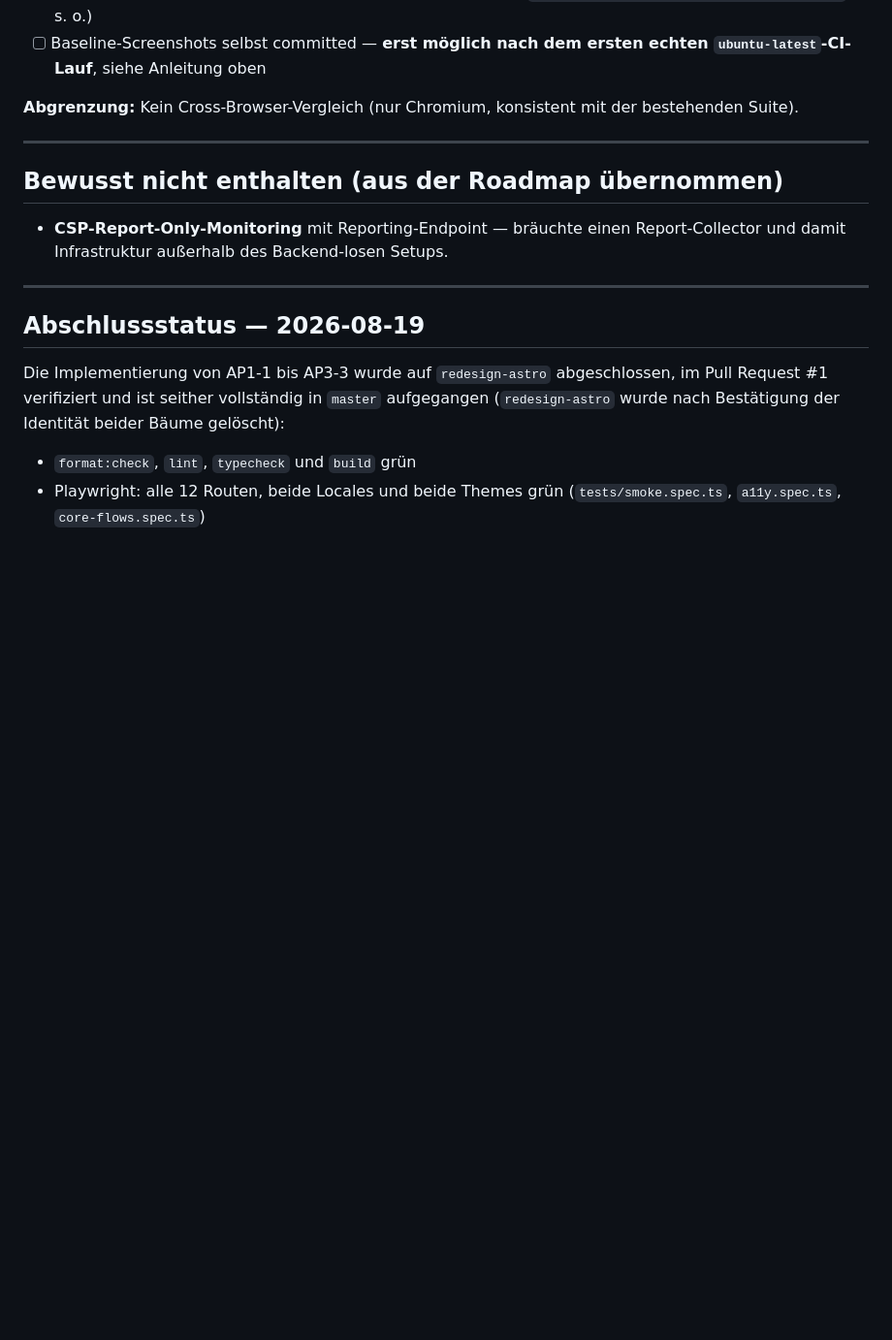
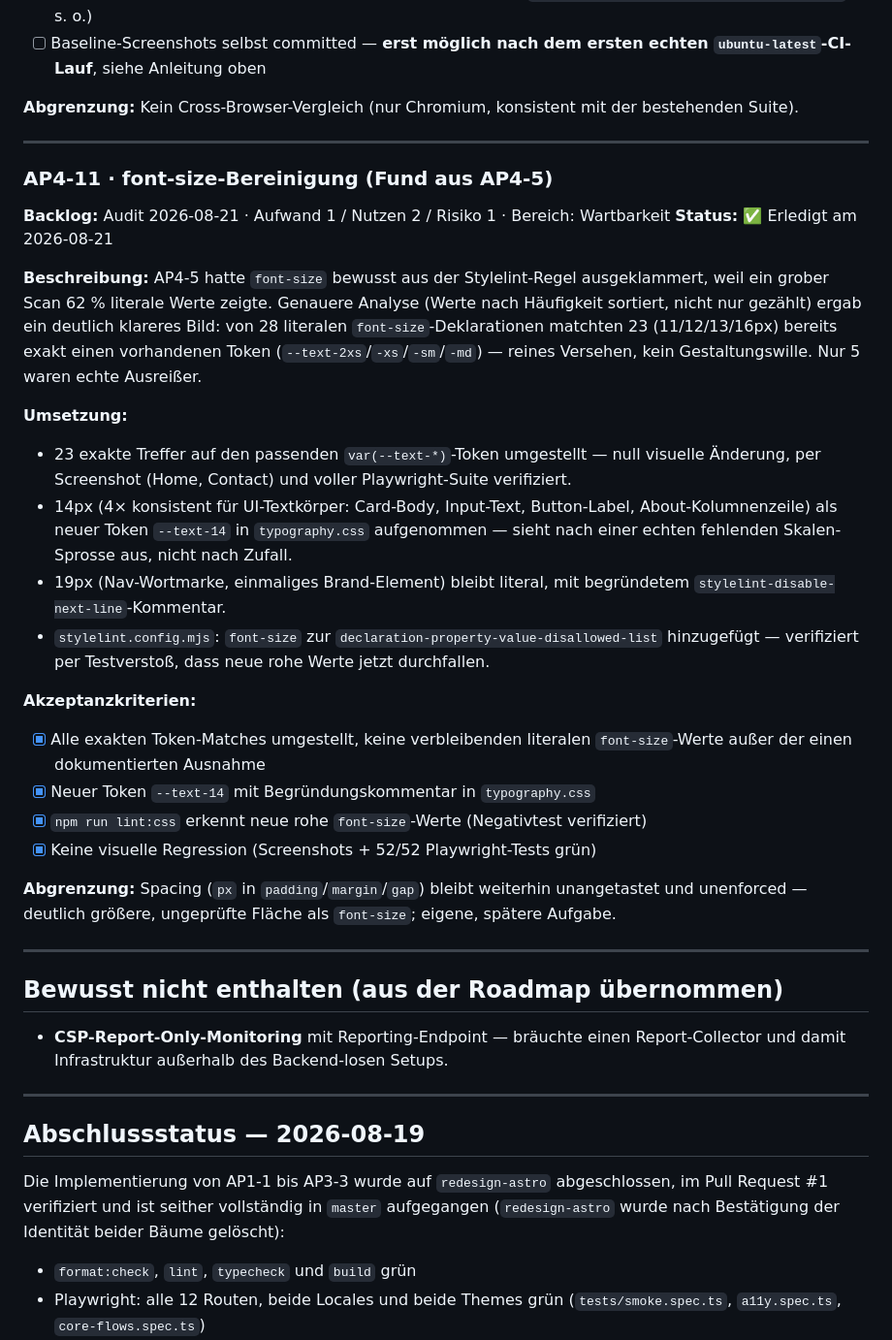
Before and after one commit to DoPaNik/dominik-pabst.com, a Markdown page: docs/arbeitspakete.md, the part around one of its changes. Shown at 97% size. GitHub-like rendering; blank space fills up the shorter version.

```diff
--- a/docs/arbeitspakete.md
+++ b/docs/arbeitspakete.md
@@ -967,6 +971,47 @@ Für spätere bewusste Updates (nach einem Redesign): `npm run test:visual --
 
 ---
 
+### AP4-11 · font-size-Bereinigung (Fund aus AP4-5)
+
+**Backlog:** Audit 2026-08-21 · Aufwand 1 / Nutzen 2 / Risiko 1 · Bereich: Wartbarkeit
+**Status:** ✅ Erledigt am 2026-08-21
+
+**Beschreibung:** AP4-5 hatte `font-size` bewusst aus der Stylelint-Regel
+ausgeklammert, weil ein grober Scan 62 % literale Werte zeigte. Genauere
+Analyse (Werte nach Häufigkeit sortiert, nicht nur gezählt) ergab ein
+deutlich klareres Bild: von 28 literalen `font-size`-Deklarationen matchten
+23 (11/12/13/16px) bereits exakt einen vorhandenen Token
+(`--text-2xs`/`-xs`/`-sm`/`-md`) — reines Versehen, kein Gestaltungswille.
+Nur 5 waren echte Ausreißer.
+
+**Umsetzung:**
+
+- 23 exakte Treffer auf den passenden `var(--text-*)`-Token umgestellt —
+  null visuelle Änderung, per Screenshot (Home, Contact) und voller
+  Playwright-Suite verifiziert.
+- 14px (4× konsistent für UI-Textkörper: Card-Body, Input-Text,
+  Button-Label, About-Kolumnenzeile) als neuer Token `--text-14` in
+  `typography.css` aufgenommen — sieht nach einer echten fehlenden
+  Skalen-Sprosse aus, nicht nach Zufall.
+- 19px (Nav-Wortmarke, einmaliges Brand-Element) bleibt literal, mit
+  begründetem `stylelint-disable-next-line`-Kommentar.
+- `stylelint.config.mjs`: `font-size` zur
+  `declaration-property-value-disallowed-list` hinzugefügt — verifiziert
+  per Testverstoß, dass neue rohe Werte jetzt durchfallen.
+
+**Akzeptanzkriterien:**
+
+- [x] Alle exakten Token-Matches umgestellt, keine verbleibenden literalen `font-size`-Werte außer der einen dokumentierten Ausnahme
+- [x] Neuer Token `--text-14` mit Begründungskommentar in `typography.css`
+- [x] `npm run lint:css` erkennt neue rohe `font-size`-Werte (Negativtest verifiziert)
+- [x] Keine visuelle Regression (Screenshots + 52/52 Playwright-Tests grün)
+
+**Abgrenzung:** Spacing (`px` in `padding`/`margin`/`gap`) bleibt weiterhin
+unangetastet und unenforced — deutlich größere, ungeprüfte Fläche als
+`font-size`; eigene, spätere Aufgabe.
+
+---
+
 ## Bewusst nicht enthalten (aus der Roadmap übernommen)
 
 - **CSP-Report-Only-Monitoring** mit Reporting-Endpoint — bräuchte einen
```
Also changed, not shown: other parts of docs/arbeitspakete.md (+60 -22 lines).
